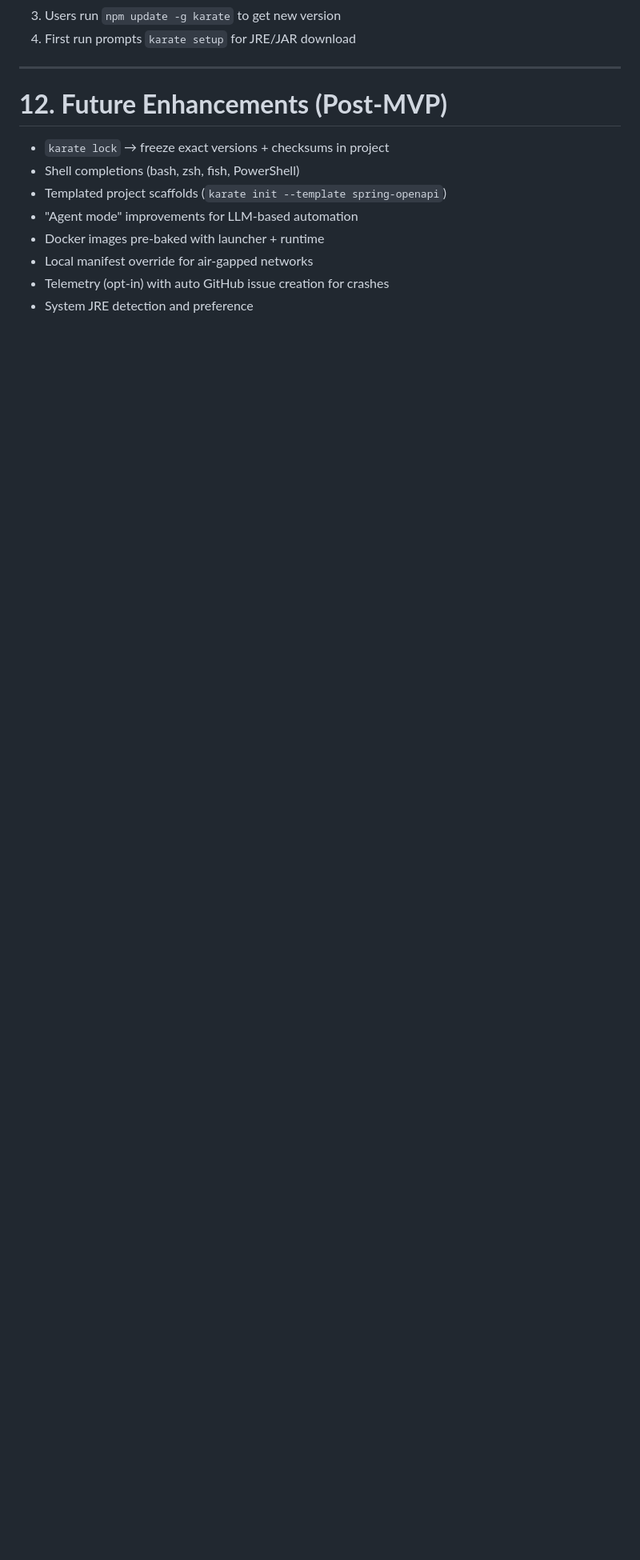
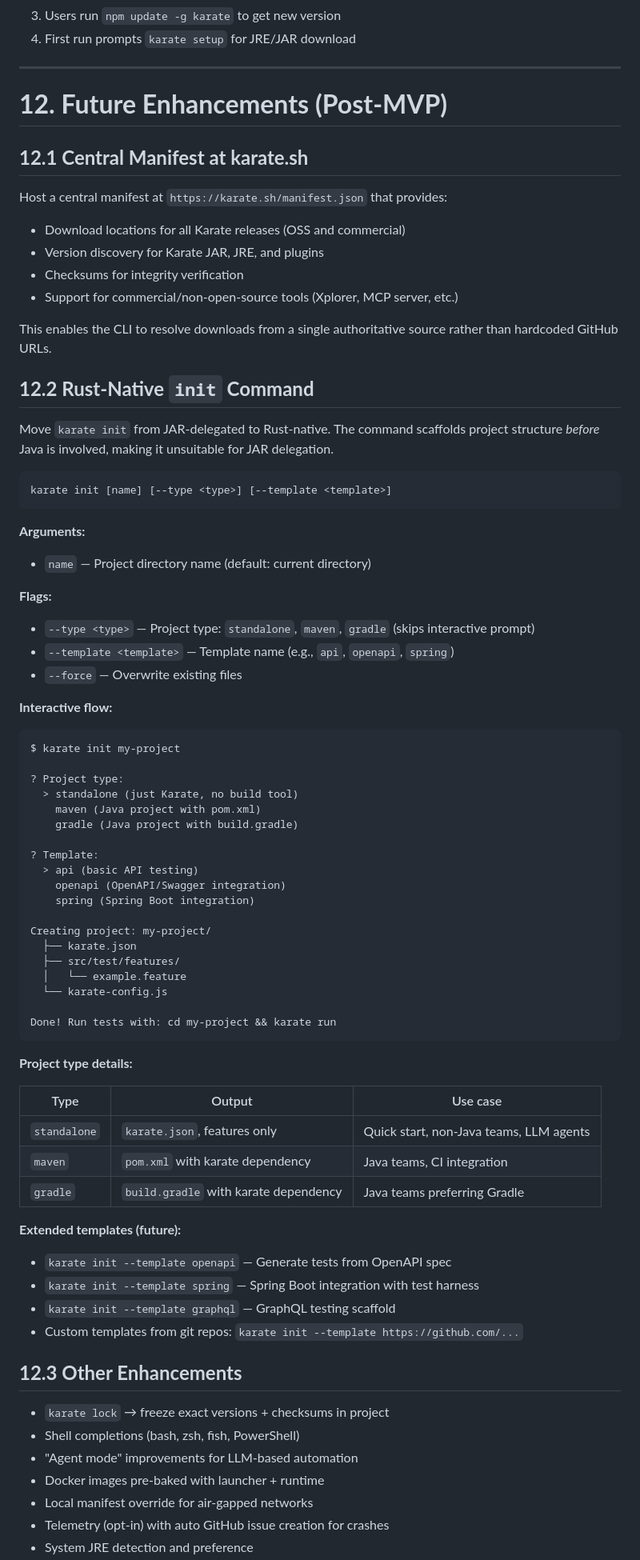
Before and after one commit to karatelabs/karate-cli, a Markdown page: docs/spec.md, the part around one of its changes. Shown at 80% size. Rendered like a GitHub page; blank space fills up the shorter version.

Commit message:
add future TODOs for central manifest and rust-native init command
- Move init command back to JAR-delegated (not yet implemented in Rust)
- Add TODO for central manifest at karate.sh/manifest.json
- Add TODO for rust-native init with project types and templates
- Reorganize future enhancements section

Co-Authored-By: Claude Opus 4.5 <noreply@anthropic.com>

````diff
--- a/docs/spec.md
+++ b/docs/spec.md
@@ -807,9 +807,74 @@ npm bin/karate → Rust CLI → JRE/JAR (self-managed)
 
 # **12. Future Enhancements (Post-MVP)**
 
+## **12.1 Central Manifest at karate.sh**
+
+Host a central manifest at `https://karate.sh/manifest.json` that provides:
+
+* Download locations for all Karate releases (OSS and commercial)
+* Version discovery for Karate JAR, JRE, and plugins
+* Checksums for integrity verification
+* Support for commercial/non-open-source tools (Xplorer, MCP server, etc.)
+
+This enables the CLI to resolve downloads from a single authoritative source rather than hardcoded GitHub URLs.
+
+## **12.2 Rust-Native `init` Command**
+
+Move `karate init` from JAR-delegated to Rust-native. The command scaffolds project structure *before* Java is involved, making it unsuitable for JAR delegation.
+
+```
+karate init [name] [--type <type>] [--template <template>]
+```
+
+**Arguments:**
+* `name` — Project directory name (default: current directory)
+
+**Flags:**
+* `--type <type>` — Project type: `standalone`, `maven`, `gradle` (skips interactive prompt)
+* `--template <template>` — Template name (e.g., `api`, `openapi`, `spring`)
+* `--force` — Overwrite existing files
+
+**Interactive flow:**
+```
+$ karate init my-project
+
+? Project type:
+  > standalone (just Karate, no build tool)
+    maven (Java project with pom.xml)
+    gradle (Java project with build.gradle)
+
+? Template:
+  > api (basic API testing)
+    openapi (OpenAPI/Swagger integration)
+    spring (Spring Boot integration)
+
+Creating project: my-project/
+  ├── karate.json
+  ├── src/test/features/
+  │   └── example.feature
+  └── karate-config.js
+
+Done! Run tests with: cd my-project && karate run
+```
+
+**Project type details:**
+
+| Type | Output | Use case |
+|------|--------|----------|
+| `standalone` | `karate.json`, features only | Quick start, non-Java teams, LLM agents |
+| `maven` | `pom.xml` with karate dependency | Java teams, CI integration |
+| `gradle` | `build.gradle` with karate dependency | Java teams preferring Gradle |
+
+**Extended templates (future):**
+* `karate init --template openapi` — Generate tests from OpenAPI spec
+* `karate init --template spring` — Spring Boot integration with test harness
+* `karate init --template graphql` — GraphQL testing scaffold
+* Custom templates from git repos: `karate init --template https://github.com/...`
+
+## **12.3 Other Enhancements**
+
 * `karate lock` → freeze exact versions + checksums in project
 * Shell completions (bash, zsh, fish, PowerShell)
-* Templated project scaffolds (`karate init --template spring-openapi`)
 * "Agent mode" improvements for LLM-based automation
 * Docker images pre-baked with launcher + runtime
 * Local manifest override for air-gapped networks
````
Also changed, not shown: other parts of docs/spec.md (+1 -0 lines).
